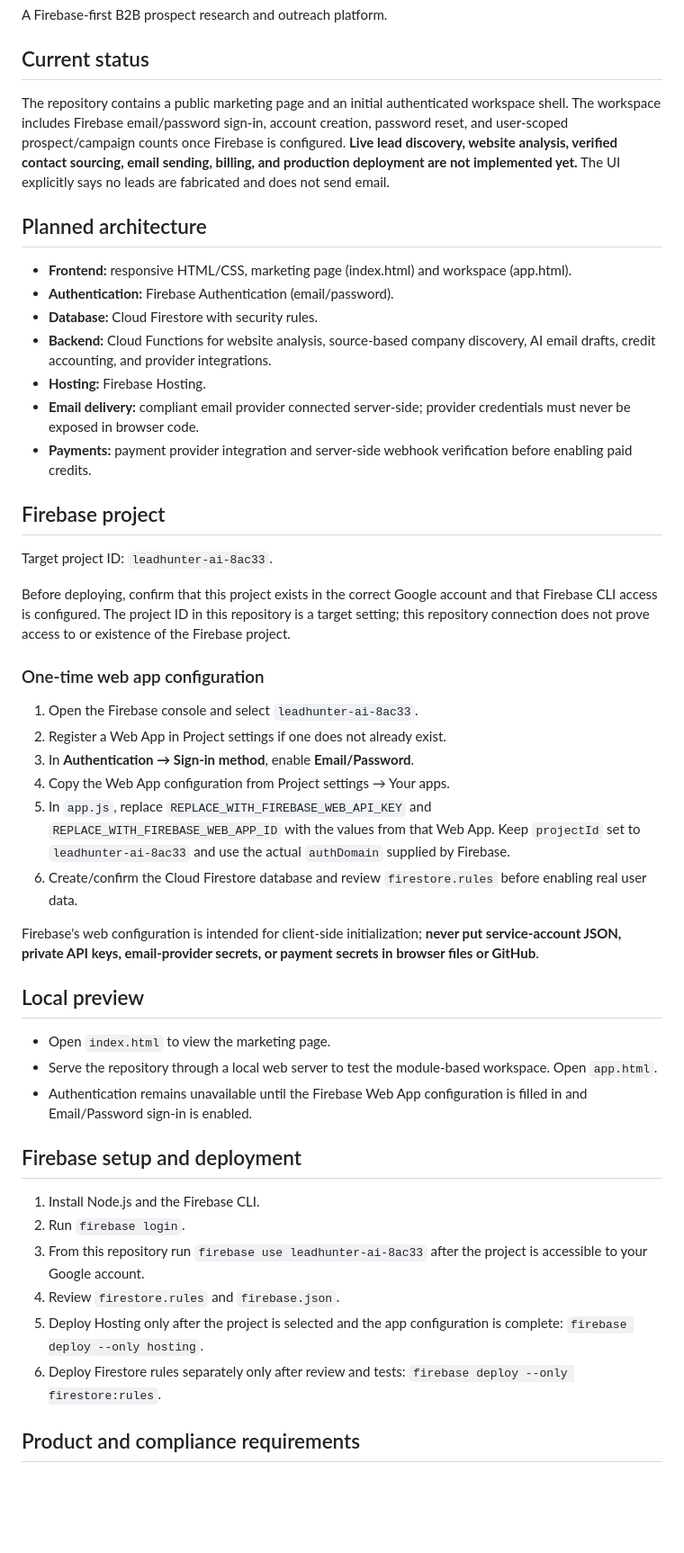
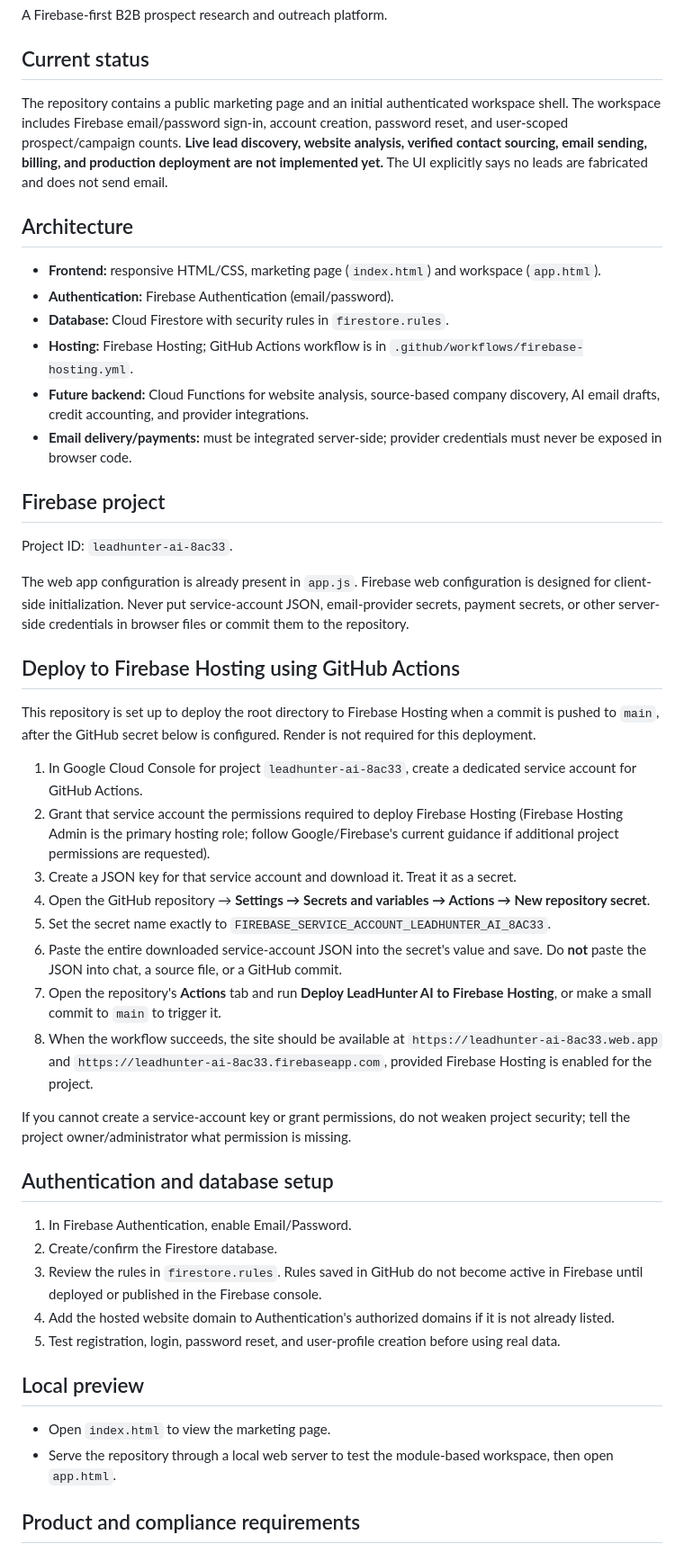
Before and after one commit to jowicode-alt/leadhunter-ai, a Markdown page: README.md, the part around one of its changes. Shown at 90% size. Rendered like a GitHub page; blank space fills up the shorter version.

Commit message:
Document Firebase Hosting deployment workflow and setup

```diff
--- a/README.md
+++ b/README.md
@@ -4,49 +4,50 @@ A Firebase-first B2B prospect research and outreach platform.
 
 ## Current status
 
-The repository contains a public marketing page and an initial authenticated workspace shell. The workspace includes Firebase email/password sign-in, account creation, password reset, and user-scoped prospect/campaign counts once Firebase is configured. **Live lead discovery, website analysis, verified contact sourcing, email sending, billing, and production deployment are not implemented yet.** The UI explicitly says no leads are fabricated and does not send email.
+The repository contains a public marketing page and an initial authenticated workspace shell. The workspace includes Firebase email/password sign-in, account creation, password reset, and user-scoped prospect/campaign counts. **Live lead discovery, website analysis, verified contact sourcing, email sending, billing, and production deployment are not implemented yet.** The UI explicitly says no leads are fabricated and does not send email.
 
-## Planned architecture
+## Architecture
 
-- **Frontend:** responsive HTML/CSS, marketing page (index.html) and workspace (app.html).
+- **Frontend:** responsive HTML/CSS, marketing page (`index.html`) and workspace (`app.html`).
 - **Authentication:** Firebase Authentication (email/password).
-- **Database:** Cloud Firestore with security rules.
-- **Backend:** Cloud Functions for website analysis, source-based company discovery, AI email drafts, credit accounting, and provider integrations.
-- **Hosting:** Firebase Hosting.
-- **Email delivery:** compliant email provider connected server-side; provider credentials must never be exposed in browser code.
-- **Payments:** payment provider integration and server-side webhook verification before enabling paid credits.
+- **Database:** Cloud Firestore with security rules in `firestore.rules`.
+- **Hosting:** Firebase Hosting; GitHub Actions workflow is in `.github/workflows/firebase-hosting.yml`.
+- **Future backend:** Cloud Functions for website analysis, source-based company discovery, AI email drafts, credit accounting, and provider integrations.
+- **Email delivery/payments:** must be integrated server-side; provider credentials must never be exposed in browser code.
 
 ## Firebase project
 
-Target project ID: `leadhunter-ai-8ac33`.
+Project ID: `leadhunter-ai-8ac33`.
 
-Before deploying, confirm that this project exists in the correct Google account and that Firebase CLI access is configured. The project ID in this repository is a target setting; this repository connection does not prove access to or existence of the Firebase project.
+The web app configuration is already present in `app.js`. Firebase web configuration is designed for client-side initialization. Never put service-account JSON, email-provider secrets, payment secrets, or other server-side credentials in browser files or commit them to the repository.
 
-### One-time web app configuration
+## Deploy to Firebase Hosting using GitHub Actions
 
-1. Open the Firebase console and select `leadhunter-ai-8ac33`.
-2. Register a Web App in Project settings if one does not already exist.
-3. In **Authentication → Sign-in method**, enable **Email/Password**.
-4. Copy the Web App configuration from Project settings → Your apps.
-5. In `app.js`, replace `REPLACE_WITH_FIREBASE_WEB_API_KEY` and `REPLACE_WITH_FIREBASE_WEB_APP_ID` with the values from that Web App. Keep `projectId` set to `leadhunter-ai-8ac33` and use the actual `authDomain` supplied by Firebase.
-6. Create/confirm the Cloud Firestore database and review `firestore.rules` before enabling real user data.
+This repository is set up to deploy the root directory to Firebase Hosting when a commit is pushed to `main`, after the GitHub secret below is configured. Render is not required for this deployment.
 
-Firebase's web configuration is intended for client-side initialization; **never put service-account JSON, private API keys, email-provider secrets, or payment secrets in browser files or GitHub**.
+1. In Google Cloud Console for project `leadhunter-ai-8ac33`, create a dedicated service account for GitHub Actions.
+2. Grant that service account the permissions required to deploy Firebase Hosting (Firebase Hosting Admin is the primary hosting role; follow Google/Firebase's current guidance if additional project permissions are requested).
+3. Create a JSON key for that service account and download it. Treat it as a secret.
+4. Open the GitHub repository → **Settings → Secrets and variables → Actions → New repository secret**.
+5. Set the secret name exactly to `FIREBASE_SERVICE_ACCOUNT_LEADHUNTER_AI_8AC33`.
+6. Paste the entire downloaded service-account JSON into the secret's value and save. Do **not** paste the JSON into chat, a source file, or a GitHub commit.
+7. Open the repository's **Actions** tab and run **Deploy LeadHunter AI to Firebase Hosting**, or make a small commit to `main` to trigger it.
+8. When the workflow succeeds, the site should be available at `https://leadhunter-ai-8ac33.web.app` and `https://leadhunter-ai-8ac33.firebaseapp.com`, provided Firebase Hosting is enabled for the project.
+
+If you cannot create a service-account key or grant permissions, do not weaken project security; tell the project owner/administrator what permission is missing.
+
+## Authentication and database setup
+
+1. In Firebase Authentication, enable Email/Password.
+2. Create/confirm the Firestore database.
+3. Review the rules in `firestore.rules`. Rules saved in GitHub do not become active in Firebase until deployed or published in the Firebase console.
+4. Add the hosted website domain to Authentication's authorized domains if it is not already listed.
+5. Test registration, login, password reset, and user-profile creation before using real data.
 
 ## Local preview
 
 - Open `index.html` to view the marketing page.
-- Serve the repository through a local web server to test the module-based workspace. Open `app.html`.
-- Authentication remains unavailable until the Firebase Web App configuration is filled in and Email/Password sign-in is enabled.
-
-## Firebase setup and deployment
-
-1. Install Node.js and the Firebase CLI.
-2. Run `firebase login`.
-3. From this repository run `firebase use leadhunter-ai-8ac33` after the project is accessible to your Google account.
-4. Review `firestore.rules` and `firebase.json`.
-5. Deploy Hosting only after the project is selected and the app configuration is complete: `firebase deploy --only hosting`.
-6. Deploy Firestore rules separately only after review and tests: `firebase deploy --only firestore:rules`.
+- Serve the repository through a local web server to test the module-based workspace, then open `app.html`.
 
 ## Product and compliance requirements
 
```
Also changed, not shown: other parts of README.md (+4 -3 lines).
